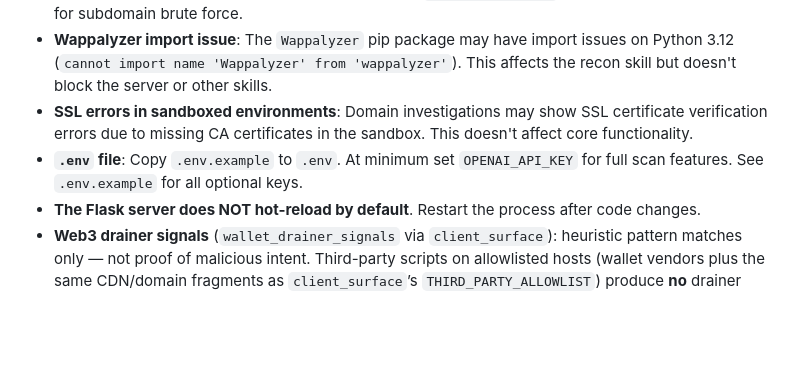
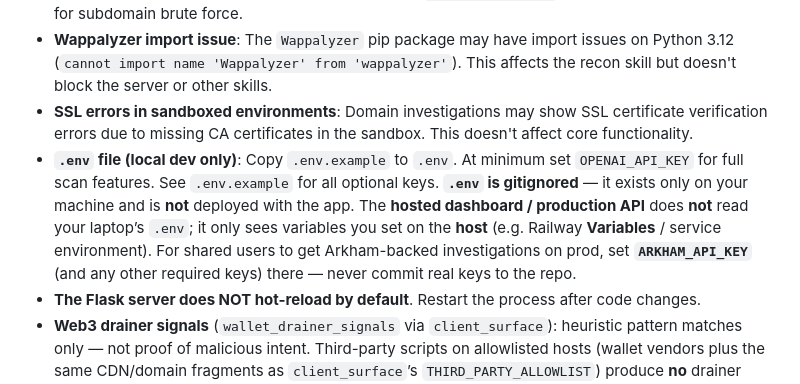
Before and after one commit to fennq/diverg, a Markdown page: AGENTS.md, the part around the change. Rendered like a GitHub page; blank space fills up the shorter version.

Commit message:
docs: clarify .env is local-only; prod needs host variables (e.g. Railway)
Made-with: Cursor

```diff
--- a/AGENTS.md
+++ b/AGENTS.md
@@ -33,6 +33,6 @@ Diverg is an AI-assisted security testing platform. See `README.md` for full det
 - **Recon port scan & DNS brute (optional Rust)**: Build the `diverg-recon` helper for async TCP probes and concurrent DNS without the GIL: `cd native/diverg-recon && cargo build --release`. The binary is picked up from `native/diverg-recon/target/release/diverg-recon`, or set `DIVERG_RECON_BIN` to its path, or install `diverg-recon` on `PATH`. If the binary is missing, `recon` falls back to **python-nmap** (needs the **nmap** binary, e.g. `apt install nmap`) and sequential **dnspython** for subdomain brute force.
 - **Wappalyzer import issue**: The `Wappalyzer` pip package may have import issues on Python 3.12 (`cannot import name 'Wappalyzer' from 'wappalyzer'`). This affects the recon skill but doesn't block the server or other skills.
 - **SSL errors in sandboxed environments**: Domain investigations may show SSL certificate verification errors due to missing CA certificates in the sandbox. This doesn't affect core functionality.
-- **`.env` file**: Copy `.env.example` to `.env`. At minimum set `OPENAI_API_KEY` for full scan features. See `.env.example` for all optional keys.
+- **`.env` file (local dev only)**: Copy `.env.example` to `.env`. At minimum set `OPENAI_API_KEY` for full scan features. See `.env.example` for all optional keys. **`.env` is gitignored** — it exists only on your machine and is **not** deployed with the app. The **hosted dashboard / production API** does **not** read your laptop’s `.env`; it only sees variables you set on the **host** (e.g. Railway **Variables** / service environment). For shared users to get Arkham-backed investigations on prod, set **`ARKHAM_API_KEY`** (and any other required keys) there — never commit real keys to the repo.
 - **The Flask server does NOT hot-reload by default**. Restart the process after code changes.
 - **Web3 drainer signals** (`wallet_drainer_signals` via `client_surface`): heuristic pattern matches only — not proof of malicious intent. Third-party scripts on allowlisted hosts (wallet vendors plus the same CDN/domain fragments as `client_surface`’s `THIRD_PARTY_ALLOWLIST`) produce **no** drainer findings by design (noise reduction), so malicious code on those hosts is a **known blind spot** — pair with supply-chain review, subresource integrity, and lockfiles. Use for authorized assessments only.
```
